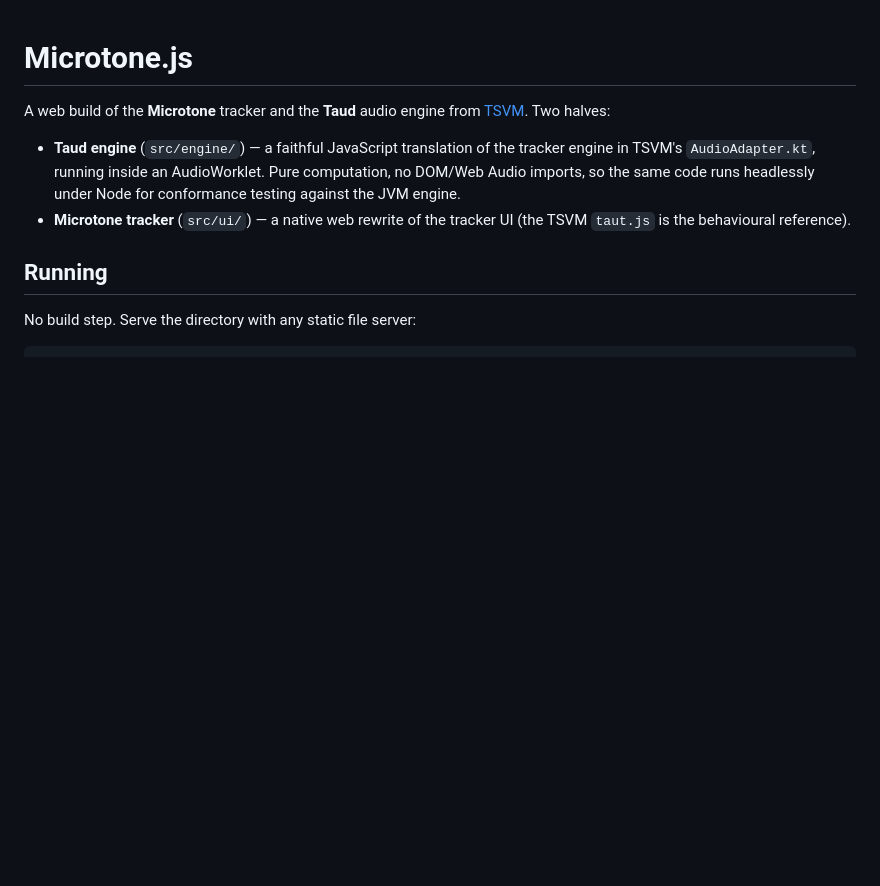
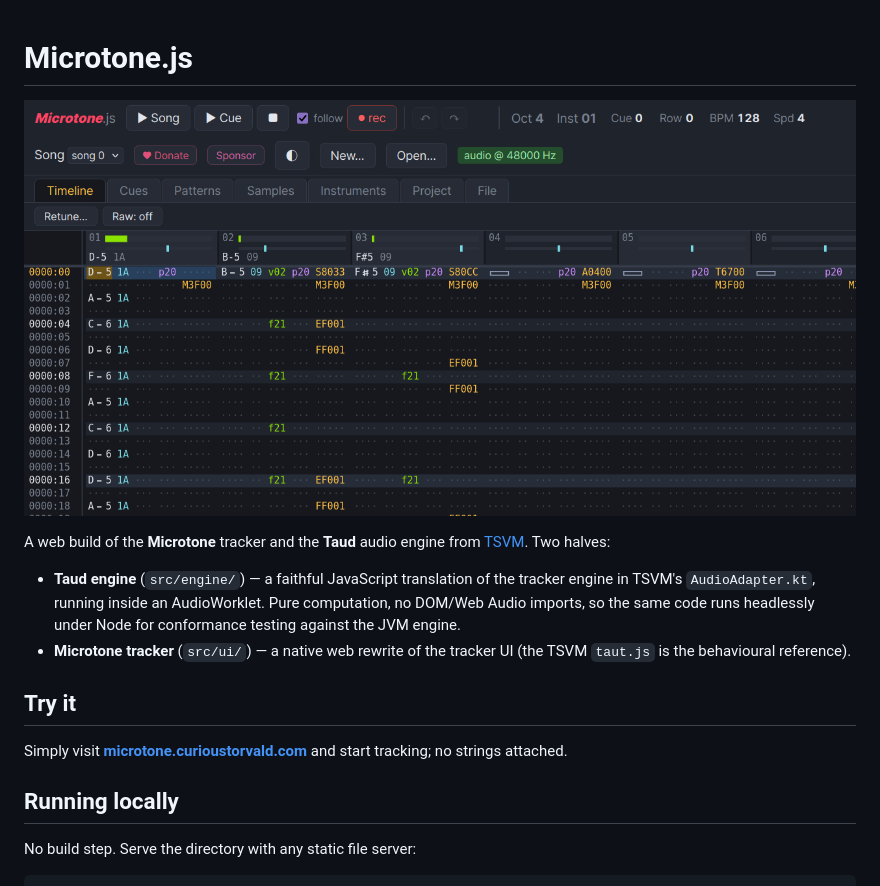
Before and after one commit to curioustorvald/Microtone.js, a Markdown page: README.md, the part around the change. Rendered like a GitHub page; pictures changed too: Screenshot_20260710_013203.png (added); blank space fills up the shorter version.

```diff
--- a/README.md
+++ b/README.md
@@ -1,4 +1,6 @@
 # Microtone.js
+
+![Microtone screenshot](Screenshot_20260710_013203.png)
 
 A web build of the **Microtone** tracker and the **Taud** audio engine from
 [TSVM](https://github.com/curioustorvald/tsvm). Two halves:
@@ -10,7 +12,11 @@ A web build of the **Microtone** tracker and the **Taud** audio engine from
 - **Microtone tracker** (`src/ui/`) — a native web rewrite of the tracker UI
   (the TSVM `taut.js` is the behavioural reference).
 
-## Running
+## Try it
+
+Simply visit **[microtone.curioustorvald.com](https://microtone.curioustorvald.com)** and start tracking; no strings attached.
+
+## Running locally
 
 No build step. Serve the directory with any static file server:
 
```
Also changed, not shown: 1 other file.
